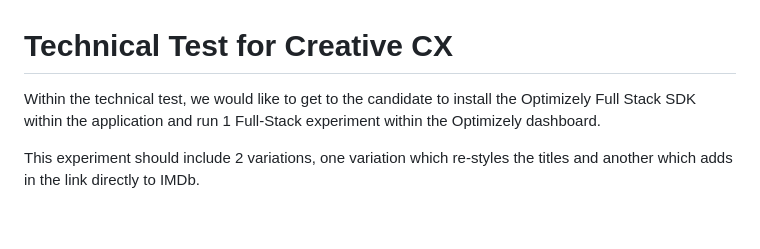
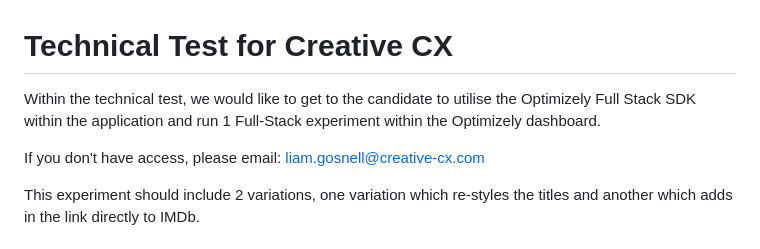
Before and after one commit to zz-james/creative-cx-tech-test, a Markdown page: README.md, the part around the change. Drawn GitHub-style; blank space fills up the shorter version.

```diff
--- a/README.md
+++ b/README.md
@@ -1,6 +1,8 @@
 # Technical Test for Creative CX
 
-Within the technical test, we would like to get to the candidate to install the Optimizely Full Stack SDK within the application and run 1 Full-Stack experiment within the Optimizely dashboard.
+Within the technical test, we would like to get to the candidate to utilise the Optimizely Full Stack SDK within the application and run 1 Full-Stack experiment within the Optimizely dashboard.
+
+If you don't have access, please email: liam.gosnell@creative-cx.com
 
 This experiment should include 2 variations, one variation which re-styles the titles and another which adds in the link directly to IMDb.
 
```
